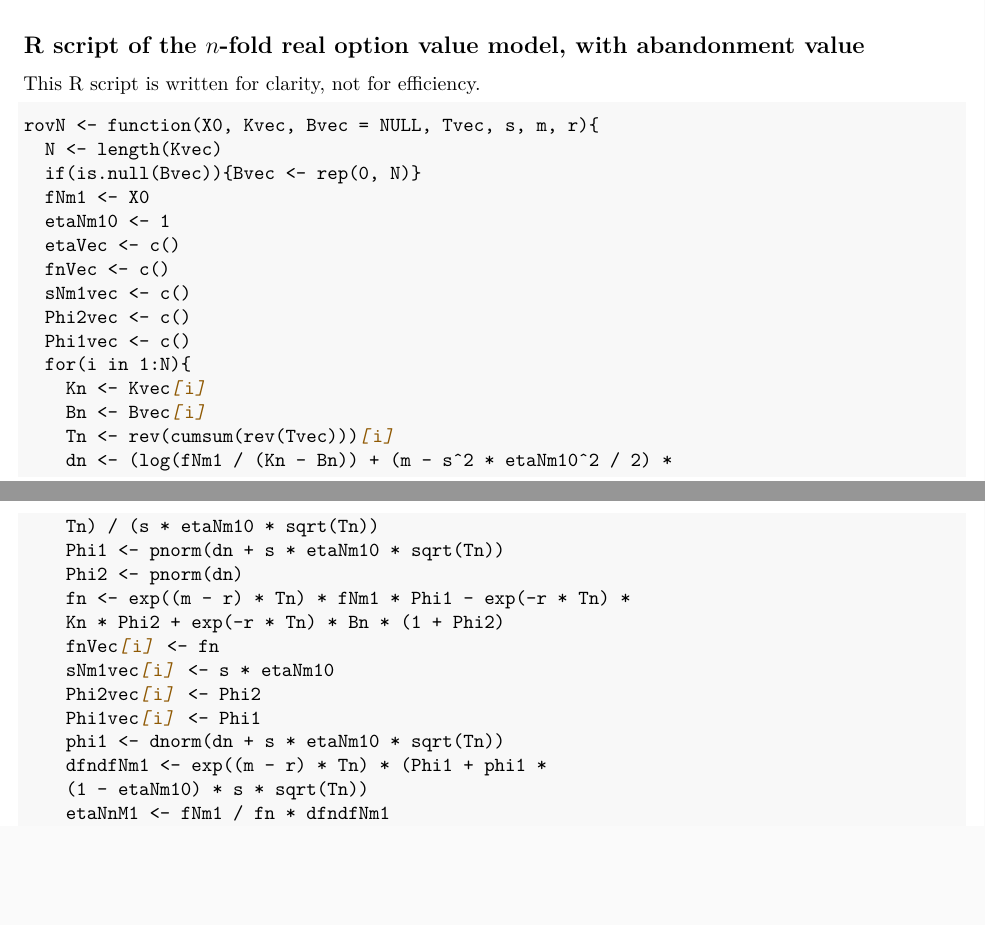
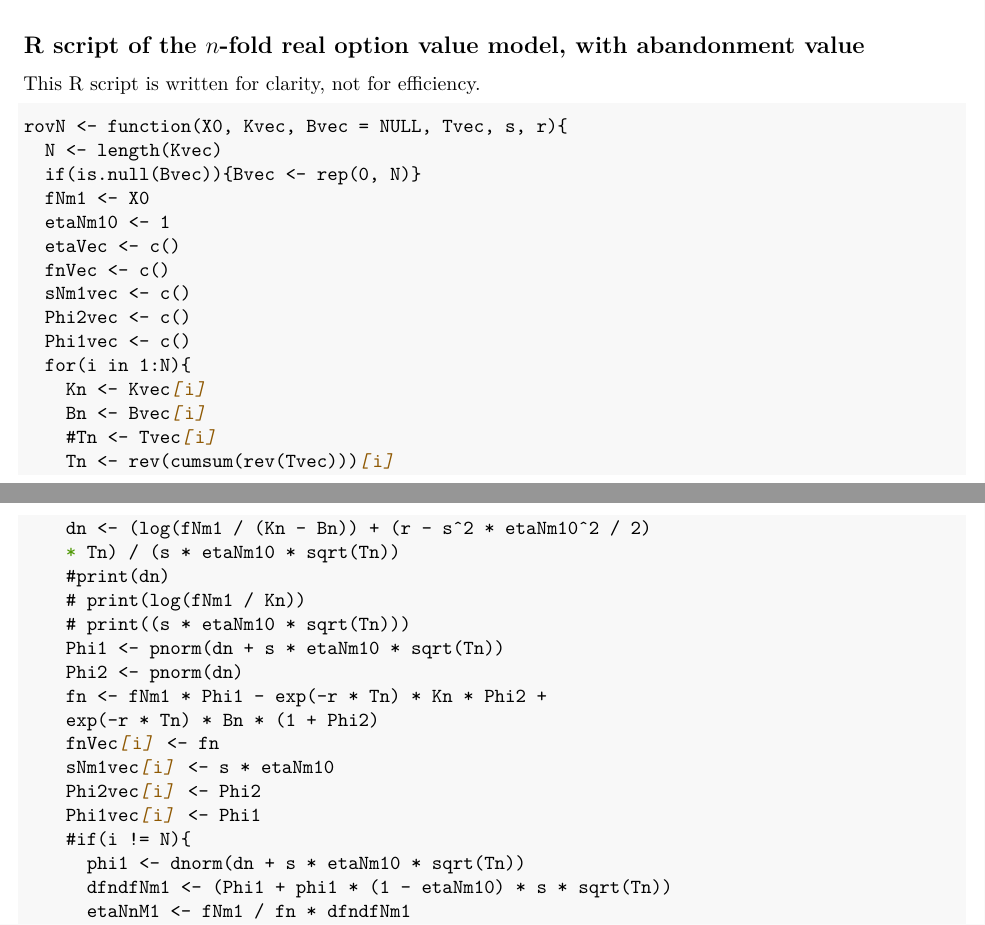
Before and after one commit to BenjamS/AR4D-as-ROV, an R Markdown document (The real option value of multi-stage, far-from-market agricultural research.Rmd): two parts of pages 21 and 22 of 22, joined at a grey line, cut so that both start at the same text, the shorter picture padded with empty space. Rendered offline with R 4.5, knitr and Pandoc, then LaTeX, with nearby package versions; drawn as R Markdown's standard PDF in place of the format the file asks for; some code elsewhere in the file could not run offline; a font, style sheet, LaTeX package, included part or bibliography that could not be used is replaced or left out.

Commit message:
Add files via upload

`````diff
--- a/The real option value of multi-stage, far-from-market agricultural research.Rmd
+++ b/The real option value of multi-stage, far-from-market agricultural research.Rmd
@@ -1842,7 +1842,7 @@ This R script is written for clarity, not for efficiency.
 
 ````markdown
 
-rovN <- function(X0, Kvec, Bvec = NULL, Tvec, s, m, r){
+rovN <- function(X0, Kvec, Bvec = NULL, Tvec, s, r){
   N <- length(Kvec)
   if(is.null(Bvec)){Bvec <- rep(0, N)}
   fNm1 <- X0
@@ -1855,18 +1855,22 @@ rovN <- function(X0, Kvec, Bvec = NULL, Tvec, s, m, r){
   for(i in 1:N){
     Kn <- Kvec[i]
     Bn <- Bvec[i]
+    #Tn <- Tvec[i]
     Tn <- rev(cumsum(rev(Tvec)))[i]
-    dn <- (log(fNm1 / (Kn - Bn)) + (m - s^2 * etaNm10^2 / 2) *
-    Tn) / (s * etaNm10 * sqrt(Tn))
+    dn <- (log(fNm1 / (Kn - Bn)) + (r - s^2 * etaNm10^2 / 2)
+    * Tn) / (s * etaNm10 * sqrt(Tn))
+    #print(dn)
+    # print(log(fNm1 / Kn))
+    # print((s * etaNm10 * sqrt(Tn)))
     Phi1 <- pnorm(dn + s * etaNm10 * sqrt(Tn))
     Phi2 <- pnorm(dn)
-    fn <- exp((m - r) * Tn) * fNm1 * Phi1 - exp(-r * Tn) *
-    Kn * Phi2 + exp(-r * Tn) * Bn * (1 + Phi2)
+    fn <- fNm1 * Phi1 - exp(-r * Tn) * Kn * Phi2 +
+    exp(-r * Tn) * Bn * (1 + Phi2)
     fnVec[i] <- fn
     sNm1vec[i] <- s * etaNm10
     Phi2vec[i] <- Phi2
     Phi1vec[i] <- Phi1
-    phi1 <- dnorm(dn + s * etaNm10 * sqrt(Tn))
-    dfndfNm1 <- exp((m - r) * Tn) * (Phi1 + phi1 *
-    (1 - etaNm10) * s * sqrt(Tn))
-    etaNnM1 <- fNm1 / fn * dfndfNm1
+    #if(i != N){
+      phi1 <- dnorm(dn + s * etaNm10 * sqrt(Tn))
+      dfndfNm1 <- (Phi1 + phi1 * (1 - etaNm10) * s * sqrt(Tn))
+      etaNnM1 <- fNm1 / fn * dfndfNm1
`````
Also changed, not shown: The real option value of multi-stage, far-from-market agricultural research.Rmd (8 more changed lines).
